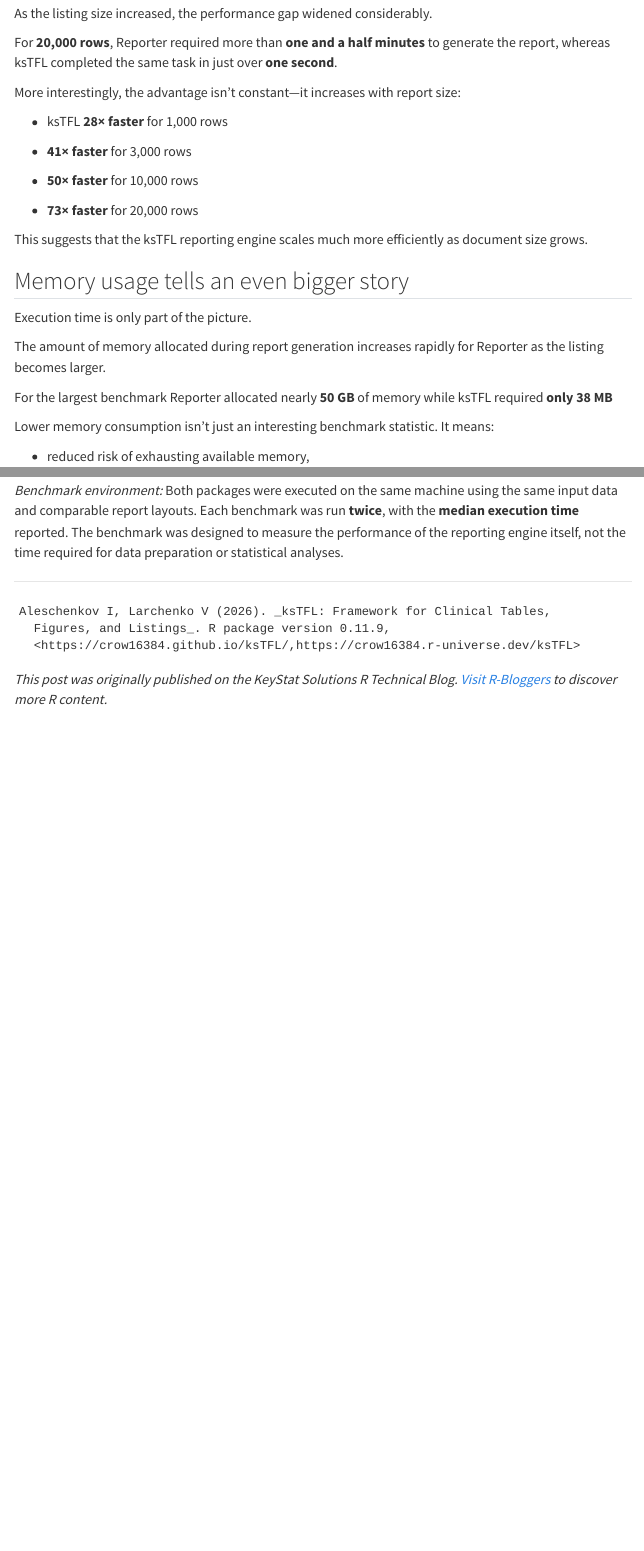
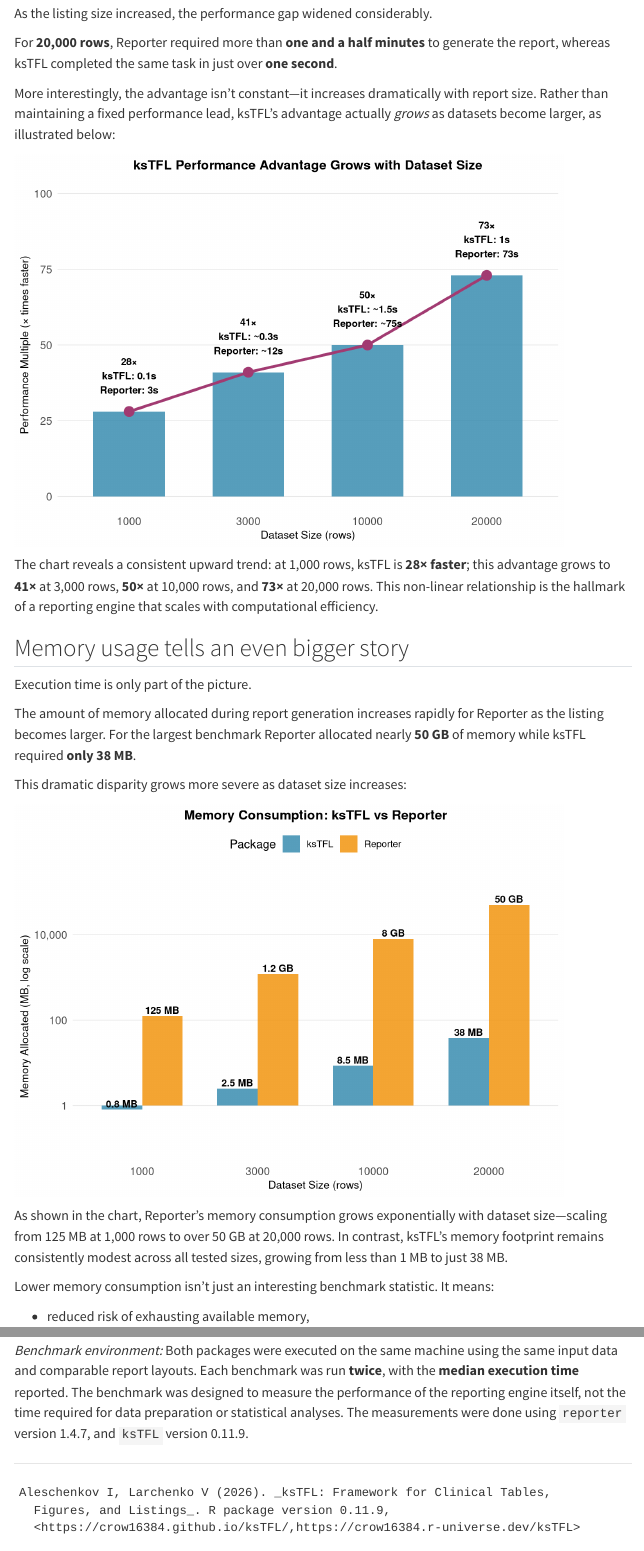
Before and after one commit to al-garik/ks-blog, a Quarto document (posts/2026-07-13-reporter-vs-ksTFL-performance/index.qmd): the page in a window 1100 px wide, from 4120 px down before the commit and from 4160 px down after it, so that both start at the same text, and a second part further down, joined at a grey line. Rendered offline with R 4.5, knitr and Pandoc in place of Quarto, with nearby package versions; menus at the side of the page are left out; long lines of code are wrapped.

Commit message:
Visual corrections to main page. ksTFL-vs-Reporter post released

````diff
--- a/_quarto.yml
+++ b/_quarto.yml
@@ -50,6 +50,7 @@ format:
     code-fold: false
     code-tools: false
     lightbox: true
+    include-in-header: _includes/navbar-fix.html
     grid:
       sidebar-width: 300px
       body-width: 900px
--- a/posts/2026-07-13-reporter-vs-ksTFL-performance/index.qmd
+++ b/posts/2026-07-13-reporter-vs-ksTFL-performance/index.qmd
@@ -169,34 +169,102 @@ As the listing size increased, the performance gap widened considerably.
 
 For **20,000 rows**, Reporter required more than **one and a half minutes** to generate the report, whereas ksTFL completed the same task in just over **one second**.
 
-More interestingly, the advantage isn't constant—it increases with report size:
+More interestingly, the advantage isn't constant—it increases dramatically with report size. Rather than maintaining a fixed performance lead, ksTFL's advantage actually *grows* as datasets become larger, as illustrated below:
 
--  ksTFL **28× faster** for 1,000 rows
+```{r}
+#| echo: false
+#| message: false
+#| warning: false
 
--  **41× faster** for 3,000 rows
+library(ggplot2)
 
--  **50× faster** for 10,000 rows
+speedup_data <- data.frame(
+  rows = c(1000, 3000, 10000, 20000),
+  speedup = c(28, 41, 50, 73),
+  ksTFL_time = c("0.1s", "~0.3s", "~1.5s", "1s"),
+  reporter_time = c("3s", "~12s", "~75s", "73s")
+)
 
--  **73× faster** for 20,000 rows
+ggplot(speedup_data, aes(x = factor(rows, levels = c("1000", "3000", "10000", "20000")), y = speedup)) +
+  geom_col(fill = "#2E86AB", alpha = 0.8, width = 0.6) +
+  geom_point(aes(color = "Speedup"), size = 4, color = "#A23B72") +
+  geom_line(aes(group = 1, color = "Trend"), color = "#A23B72", size = 1.2) +
+  geom_text(aes(label = paste0(speedup, "×\nksTFL: ", ksTFL_time, "\nReporter: ", reporter_time)),
+            vjust = -0.5, size = 3.2, fontface = "bold") +
+  labs(
+    x = "Dataset Size (rows)",
+    y = "Performance Multiple (× times faster)",
+    title = "ksTFL Performance Advantage Grows with Dataset Size"
+  ) +
+  ylim(0, 100) +
+  theme_minimal() +
+  theme(
+    plot.title = element_text(hjust = 0.5, face = "bold", size = 12),
+    axis.text = element_text(size = 10),
+    axis.title = element_text(size = 10),
+    panel.grid.major.y = element_line(color = "gray90", linewidth = 0.3),
+    panel.grid.minor = element_blank(),
+    panel.grid.major.x = element_blank()
+  )
+```
 
-This suggests that the ksTFL reporting engine scales much more efficiently as document size grows.
+The chart reveals a consistent upward trend: at 1,000 rows, ksTFL is **28× faster**; this advantage grows to **41×** at 3,000 rows, **50×** at 10,000 rows, and **73×** at 20,000 rows. This non-linear relationship is the hallmark of a reporting engine that scales with computational efficiency.
 
 ## Memory usage tells an even bigger story
 
 Execution time is only part of the picture.
 
-The amount of memory allocated during report generation increases rapidly for Reporter as the listing becomes larger.
+The amount of memory allocated during report generation increases rapidly for Reporter as the listing becomes larger. For the largest benchmark Reporter allocated nearly **50 GB** of memory while ksTFL required **only 38 MB**.
 
-For the largest benchmark Reporter allocated nearly **50 GB** of memory while ksTFL required **only 38 MB**
+This dramatic disparity grows more severe as dataset size increases:
+
+```{r}
+#| echo: false
+#| message: false
+#| warning: false
+
+library(ggplot2)
+
+memory_data <- data.frame(
+  rows = rep(c(1000, 3000, 10000, 20000), 2),
+  memory_mb = c(0.8, 2.5, 8.5, 38, 125, 1200, 8000, 50000),
+  package = c(rep("ksTFL", 4), rep("Reporter", 4)),
+  label = c("0.8 MB", "2.5 MB", "8.5 MB", "38 MB",
+            "125 MB", "1.2 GB", "8 GB", "50 GB")
+)
+
+ggplot(memory_data, aes(x = factor(rows, levels = c("1000", "3000", "10000", "20000")), y = memory_mb, fill = package)) +
+  geom_col(position = "dodge", alpha = 0.8, width = 0.7) +
+  geom_text(aes(label = label), position = position_dodge(width = 0.7), vjust = -0.3, size = 3.2, fontface = "bold") +
+  scale_fill_manual(values = c("ksTFL" = "#2E86AB", "Reporter" = "#F18F01")) +
+  scale_y_log10(labels = scales::label_comma(), limits = c(0.1, 150000)) +
+  labs(
+    x = "Dataset Size (rows)",
+    y = "Memory Allocated (MB, log scale)",
+    title = "Memory Consumption: ksTFL vs Reporter",
+    fill = "Package"
+  ) +
+  theme_minimal() +
+  theme(
+    plot.title = element_text(hjust = 0.5, face = "bold", size = 12),
+    axis.text = element_text(size = 10),
+    axis.title = element_text(size = 10),
+    legend.position = "top",
+    panel.grid.major.y = element_line(color = "gray90", linewidth = 0.3),
+    panel.grid.minor = element_blank(),
+    panel.grid.major.x = element_blank()
+  )
+```
+
+As shown in the chart, Reporter's memory consumption grows exponentially with dataset size—scaling from 125 MB at 1,000 rows to over 50 GB at 20,000 rows. In contrast, ksTFL's memory footprint remains consistently modest across all tested sizes, growing from less than 1 MB to just 38 MB.
 
 Lower memory consumption isn't just an interesting benchmark statistic. It means:
 
--  reduced risk of exhausting available memory,
+- reduced risk of exhausting available memory,
 
--  better performance on virtual machines and shared servers,
+- better performance on virtual machines and shared servers,
 
--  and the ability to generate multiple reports in parallel without competing for system resources.
-
+- and the ability to generate multiple reports in parallel without competing for system resources.
 
 ## Why does this matter?
 
@@ -222,9 +290,9 @@ Although this benchmark focuses on a laboratory listing, the results indicate th
 
 If your reporting workflow involves generating hundreds of outputs throughout the lifetime of a clinical trial, those gains can translate into noticeably shorter development cycles, faster production runs, and a smoother experience for the programming team.
 
------
+------------------------------------------------------------------------
 
-*Benchmark environment:* Both packages were executed on the same machine using the same input data and comparable report layouts. Each benchmark was run **twice**, with the **median execution time** reported. The benchmark was designed to measure the performance of the reporting engine itself, not the time required for data preparation or statistical analyses.
+*Benchmark environment:* Both packages were executed on the same machine using the same input data and comparable report layouts. Each benchmark was run **twice**, with the **median execution time** reported. The benchmark was designed to measure the performance of the reporting engine itself, not the time required for data preparation or statistical analyses. The measurements were done using `reporter` version 1.4.7, and `ksTFL` version 0.11.9.
 
 ------------------------------------------------------------------------
 
````
Also changed, not shown: _includes/navbar-fix.html (added), docs/search.json, includes/navbar-fix.html (added), posts/2026-07-13-reporter-vs-ksTFL-performance/index.qmd (6 more changed lines), 11 other files.
